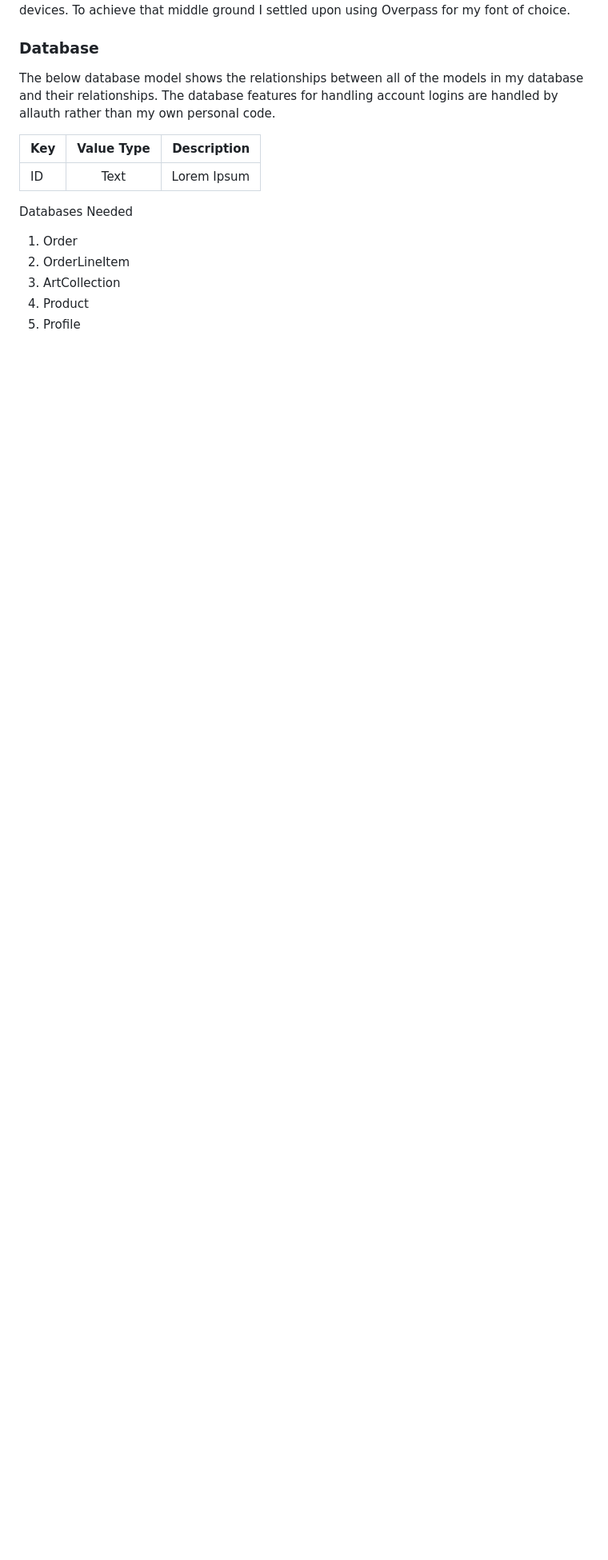
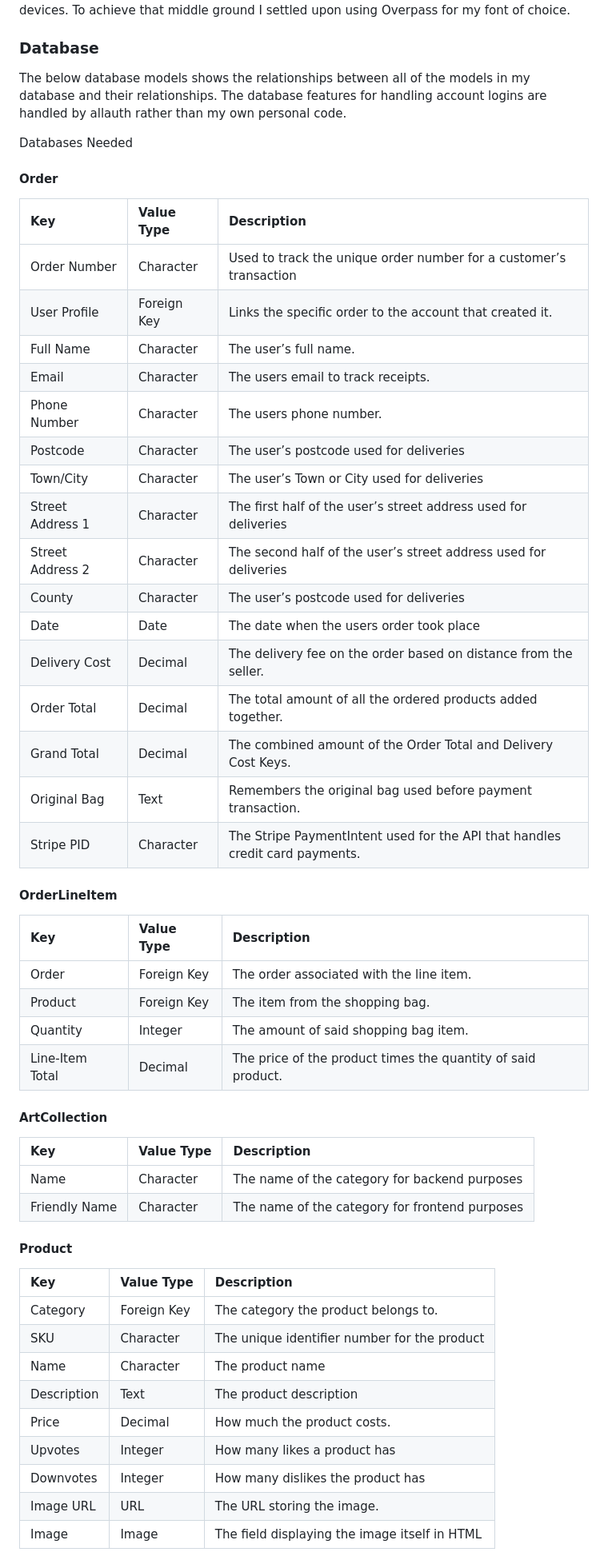
Before and after one commit to ccornfield/kals_stitches, a Markdown page: README.md, the part around the change printed below. Shown: that part at 80% size. GitHub-like rendering; blank space fills up the shorter version.

Commit message:
Added database models to my read me

```diff
--- a/README.md
+++ b/README.md
@@ -77,16 +77,58 @@ When picking out an appropriate font for the website I wanted to avoid something
 
 ### Database
 
-The below database model shows the relationships between all of the models in my database and their relationships. The database features for handling account logins are handled by allauth rather than my own personal code.
-
-| Key      | Value Type |  Description    |
-| :---        |    :----:   |          ---: |
-| ID   | Text        | Lorem Ipsum     |
+The below database models shows the relationships between all of the models in my database and their relationships. The database features for handling account logins are handled by allauth rather than my own personal code.
 
 Databases Needed
 
-1. Order
-2. OrderLineItem
-3. ArtCollection
-4. Product
-5. Profile
+#### Order
+
+|Key|Value Type|Description|
+|:----|:----|:----|
+|Order Number|Character|Used to track the unique order number for a customer’s transaction|
+|User Profile|Foreign Key|Links the specific order to the account that created it.|
+|Full Name|Character|The user’s full name.|
+|Email|Character|The users email to track receipts.|
+|Phone Number|Character|The users phone number.|
+|Postcode|Character|The user’s postcode used for deliveries|
+|Town/City|Character|The user’s Town or City used for deliveries|
+|Street Address 1|Character|The first half of the user’s street address used for deliveries|
+|Street Address 2|Character|The second half of the user’s street address used for deliveries|
+|County|Character|The user’s postcode used for deliveries|
+|Date|Date|The date when the users order took place|
+|Delivery Cost|Decimal|The delivery fee on the order based on distance from the seller.|
+|Order Total|Decimal|The total amount of all the ordered products added together.|
+|Grand Total|Decimal|The combined amount of the Order Total and Delivery Cost Keys.|
+|Original Bag|Text|Remembers the original bag used before payment transaction.|
+|Stripe PID|Character|The Stripe PaymentIntent used for the API that handles credit card payments.|
+
+#### OrderLineItem
+
+|Key|Value Type|Description|
+|:----|:----|:----|
+|Order|Foreign Key|The order associated with the line item.|
+|Product|Foreign Key|The item from the shopping bag.|
+|Quantity|Integer|The amount of said shopping bag item.|
+|Line-Item Total|Decimal|The price of the product times the quantity of said product.|
+
+#### ArtCollection
+
+|Key|Value Type|Description|
+|:----|:----|:----|
+|Name|Character|The name of the category for backend purposes|
+|Friendly Name|Character|The name of the category for frontend purposes|
+
+#### Product
+
+|Key|Value Type|Description|
+|:----|:----|:----|
+|Category|Foreign Key|The category the product belongs to.|
+|SKU|Character|The unique identifier number for the product|
+|Name|Character|The product name|
+|Description|Text|The product description|
+|Price|Decimal|How much the product costs.|
+|Upvotes|Integer|How many likes a product has|
+|Downvotes|Integer|How many dislikes the product has|
+|Image URL|URL|The URL storing the image.|
+|Image|Image|The field displaying the image itself in HTML|
+
```
Also changed, not shown: other parts of README.md (+18 -0 lines).
